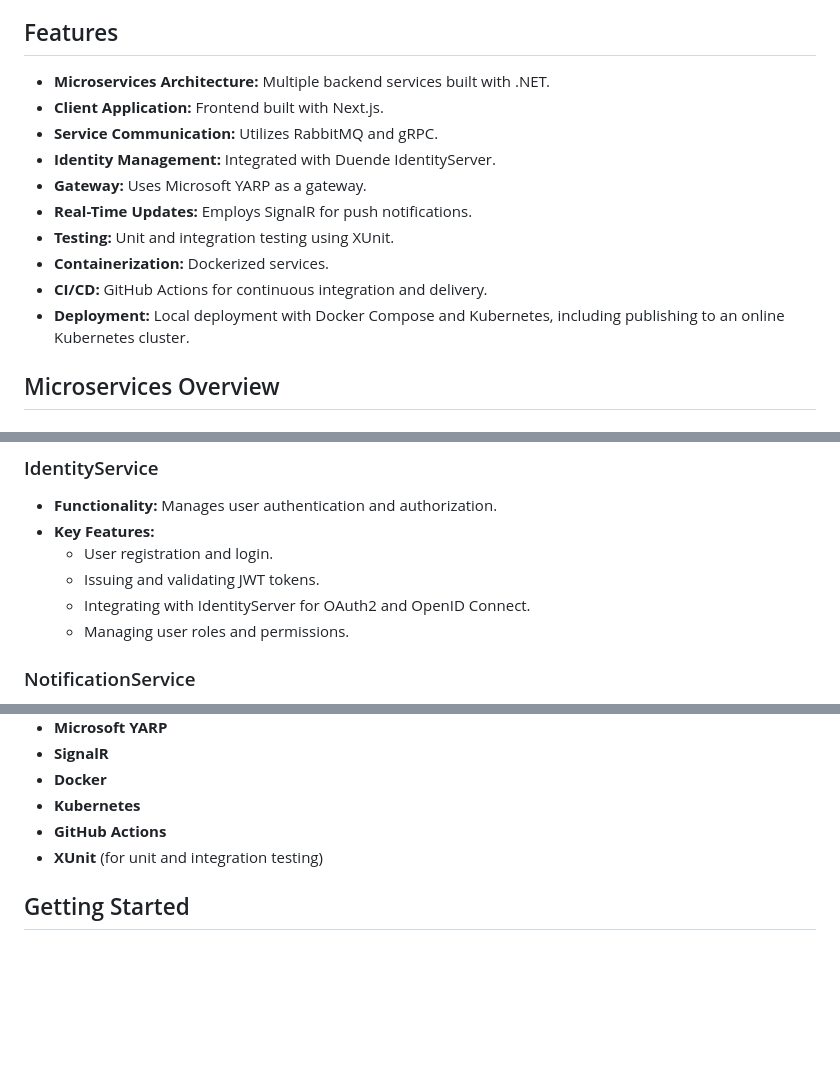
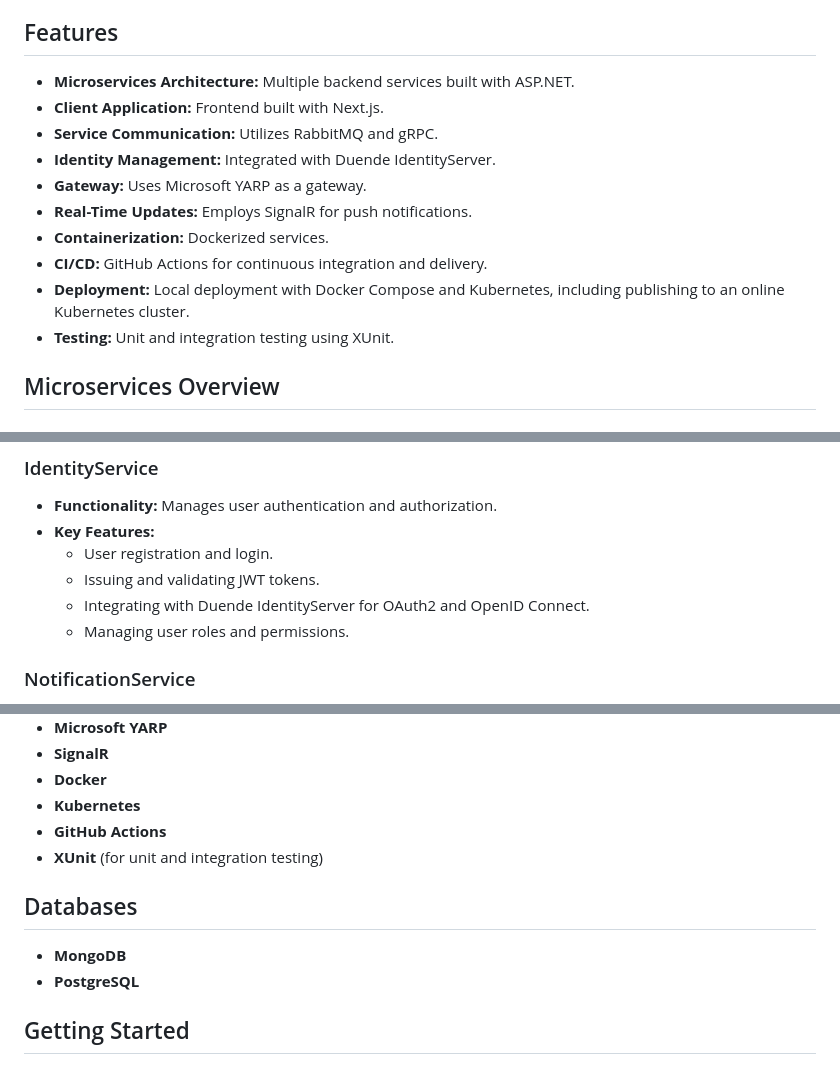
Before and after one commit to almoghindi/Carsties, a Markdown page: README.md, 3 parts joined by grey strips. Drawn GitHub-style; blank space fills up the shorter version.

```diff
--- a/README.md
+++ b/README.md
@@ -4,16 +4,16 @@ Carsties is an advanced application developed using .NET and Next.js with a micr
 
 ## Features
 
-- **Microservices Architecture:** Multiple backend services built with .NET.
+- **Microservices Architecture:** Multiple backend services built with ASP.NET.
 - **Client Application:** Frontend built with Next.js.
 - **Service Communication:** Utilizes RabbitMQ and gRPC.
 - **Identity Management:** Integrated with Duende IdentityServer.
 - **Gateway:** Uses Microsoft YARP as a gateway.
 - **Real-Time Updates:** Employs SignalR for push notifications.
-- **Testing:** Unit and integration testing using XUnit.
 - **Containerization:** Dockerized services.
 - **CI/CD:** GitHub Actions for continuous integration and delivery.
 - **Deployment:** Local deployment with Docker Compose and Kubernetes, including publishing to an online Kubernetes cluster.
+- **Testing:** Unit and integration testing using XUnit.
 
 ## Microservices Overview
 
@@ -53,7 +53,7 @@ Carsties is an advanced application developed using .NET and Next.js with a micr
 - **Key Features:**
   - User registration and login.
   - Issuing and validating JWT tokens.
-  - Integrating with IdentityServer for OAuth2 and OpenID Connect.
+  - Integrating with Duende IdentityServer for OAuth2 and OpenID Connect.
   - Managing user roles and permissions.
 
 ### NotificationService
@@ -83,6 +83,11 @@ Carsties is an advanced application developed using .NET and Next.js with a micr
 - **Kubernetes**
 - **GitHub Actions**
 - **XUnit** (for unit and integration testing)
+
+## Databases
+
+- **MongoDB**
+- **PostgreSQL**
 
 ## Getting Started
 
```
Also changed, not shown: other parts of README.md (+11 -1 lines).
